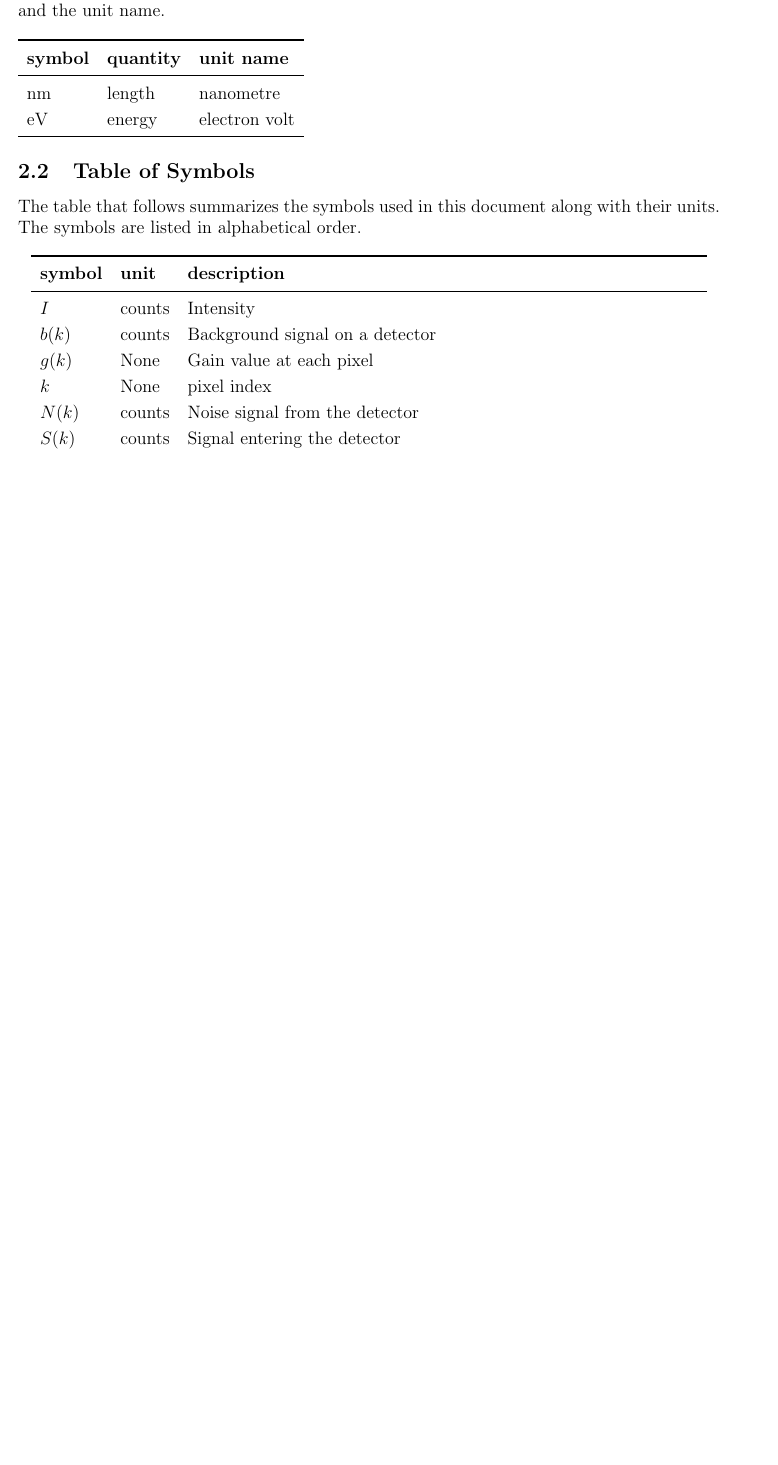
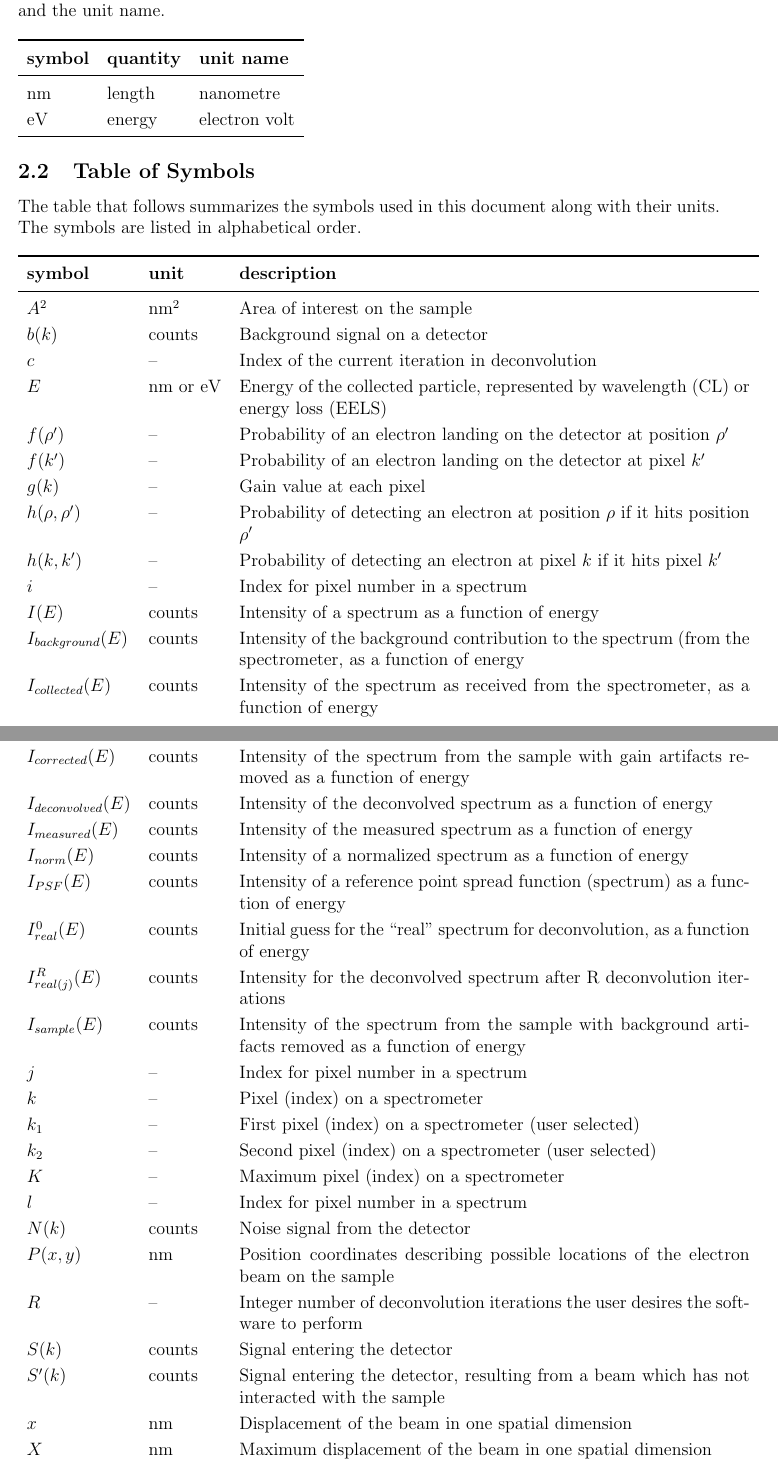
Before and after one commit to icbicket/SpectrumImageAnalysisPy, a LaTeX document (Doc/SRS/SRS.tex): part of page 4 of 23 before the commit and two parts of pages 4 and 5 of 23 after it, the two joined at a grey line, cut so that both start at the same text, the shorter picture padded with empty space. Compiled offline with pdfLaTeX.

Commit message:
Continue working on SRS

```diff
--- a/Doc/SRS/SRS.tex
+++ b/Doc/SRS/SRS.tex
@@ -134,9 +134,38 @@ their units. The symbols are listed in alphabetical order.
 \noindent \begin{longtable*}{l l p{12cm}} \toprule
 \textbf{symbol} & \textbf{unit} & \textbf{description}\\
 \midrule
-$I$ & counts & Intensity\\
+$A^2$ & \si{\nano\metre^2} & Area of interest on the sample\\
 $b(k)$ & counts & Background signal on a detector\\
-$g(k)$ & None & Gain value at each pixel\\
-$k$ & None & pixel index\\
+$c$ & -- & Index of the current iteration in deconvolution \\
+$E$ & \si{\nano\metre} or \si{\electronvolt} & Energy of the collected particle, represented by wavelength (CL) or energy loss (EELS)\\
+$f(\rho')$ & -- & Probability of an electron landing on the detector at position $\rho'$\\
+$f(k')$ & -- & Probability of an electron landing on the detector at pixel $k'$\\
+$g(k)$ & -- & Gain value at each pixel\\
+$h(\rho, \rho')$ & -- & Probability of detecting an electron at position $\rho$ if it hits position $\rho'$\\
+$h(k, k')$ & -- & Probability of detecting an electron at pixel $k$ if it hits pixel $k'$\\
+$i$ & -- & Index for pixel number in a spectrum\\
+$I(E)$ & counts & Intensity of a spectrum as a function of energy\\
+$I_{background}(E)$ & counts & Intensity of the background contribution to the spectrum (from the spectrometer, as a function of energy\\
+$I_{collected}(E)$ & counts & Intensity of the spectrum as received from the spectrometer, as a function of energy\\
+$I_{corrected}(E)$ & counts & Intensity of the spectrum from the sample with gain artifacts removed as a function of energy\\
+$I_{deconvolved}(E)$ & counts & Intensity of the deconvolved spectrum as a function of energy\\
+$I_{measured}(E)$ & counts & Intensity of the measured spectrum as a function of energy\\
+$I_{norm}(E)$ & counts & Intensity of a normalized spectrum as a function of energy\\
+$I_{PSF}(E)$ & counts & Intensity of a reference point spread function (spectrum) as a function of energy\\
+$I_{real}^0(E)$ & counts & Initial guess for the ``real'' spectrum for deconvolution, as a function of energy\\
+$I_{real (j)}^R(E)$ & counts & Intensity for the deconvolved spectrum after R deconvolution iterations\\
+$I_{sample}(E)$ & counts & Intensity of the spectrum from the sample with background artifacts removed as a function of energy\\
+$j$ & -- & Index for pixel number in a spectrum\\
+$k$ & -- & Pixel (index) on a spectrometer\\
+$k_1$ & -- & First pixel (index) on a spectrometer (user selected)\\
+$k_2$ & -- & Second pixel (index) on a spectrometer (user selected)\\
+$K$ & -- & Maximum pixel (index) on a spectrometer\\
+$l$ & -- & Index for pixel number in a spectrum\\
 $N(k)$ & counts & Noise signal from the detector\\
+$P(x,y)$ & \si{\nano\metre} & Position coordinates describing possible locations of the electron beam on the sample\\
+$R$ & -- & Integer number of deconvolution iterations the user desires the software to perform\\
 $S(k)$ & counts & Signal entering the detector\\
+$S'(k)$ & counts & Signal entering the detector, resulting from a beam which has not interacted with the sample\\
+$x$ & \si{\nano\metre} & Displacement of the beam in one spatial dimension\\
+$X$ & \si{\nano\metre} & Maximum displacement of the beam in one spatial dimension\\
+$y$ & \si{\nano\metre} & Displacement of the beam in one spatial dimension, perpendicular to $x$\\
```
Also changed, not shown: Doc/SRS/SRS.pdf, Doc/SRS/SRS.tex (46 more changed lines).
